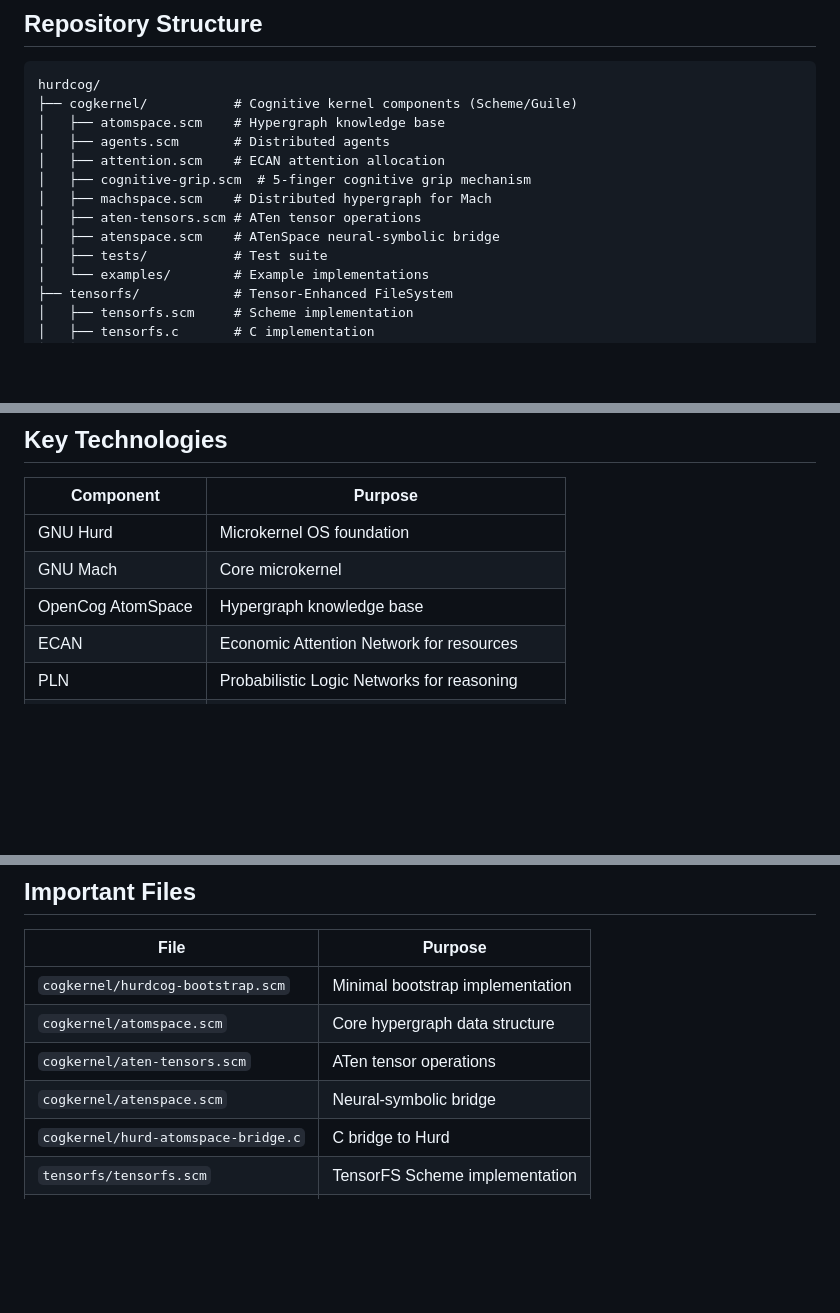
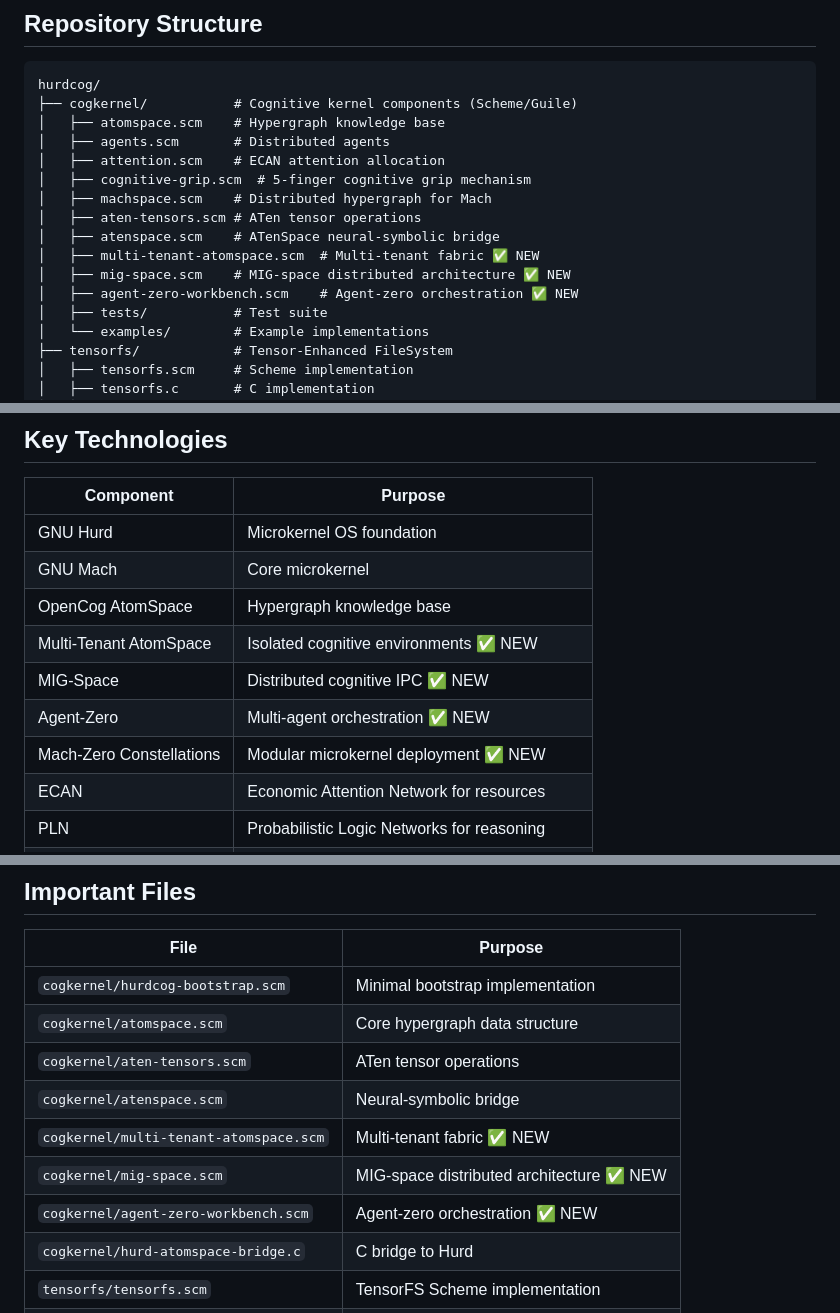
Before and after one commit to o9nn/coghurd, a Markdown page: CLAUDE.md, 3 parts joined by grey strips. GitHub-like rendering; blank space fills up the shorter version.

```diff
--- a/CLAUDE.md
+++ b/CLAUDE.md
@@ -18,6 +18,9 @@ hurdcog/
 │   ├── machspace.scm    # Distributed hypergraph for Mach
 │   ├── aten-tensors.scm # ATen tensor operations
 │   ├── atenspace.scm    # ATenSpace neural-symbolic bridge
+│   ├── multi-tenant-atomspace.scm  # Multi-tenant fabric ✅ NEW
+│   ├── mig-space.scm    # MIG-space distributed architecture ✅ NEW
+│   ├── agent-zero-workbench.scm    # Agent-zero orchestration ✅ NEW
 │   ├── tests/           # Test suite
 │   └── examples/        # Example implementations
 ├── tensorfs/            # Tensor-Enhanced FileSystem
@@ -95,6 +98,10 @@ cd cogkernel
 | GNU Hurd | Microkernel OS foundation |
 | GNU Mach | Core microkernel |
 | OpenCog AtomSpace | Hypergraph knowledge base |
+| Multi-Tenant AtomSpace | Isolated cognitive environments ✅ NEW |
+| MIG-Space | Distributed cognitive IPC ✅ NEW |
+| Agent-Zero | Multi-agent orchestration ✅ NEW |
+| Mach-Zero Constellations | Modular microkernel deployment ✅ NEW |
 | ECAN | Economic Attention Network for resources |
 | PLN | Probabilistic Logic Networks for reasoning |
 | GNU Guile | Scheme implementation for cognitive code |
@@ -165,6 +172,9 @@ Hardware
 | `cogkernel/atomspace.scm` | Core hypergraph data structure |
 | `cogkernel/aten-tensors.scm` | ATen tensor operations |
 | `cogkernel/atenspace.scm` | Neural-symbolic bridge |
+| `cogkernel/multi-tenant-atomspace.scm` | Multi-tenant fabric ✅ NEW |
+| `cogkernel/mig-space.scm` | MIG-space distributed architecture ✅ NEW |
+| `cogkernel/agent-zero-workbench.scm` | Agent-zero orchestration ✅ NEW |
 | `cogkernel/hurd-atomspace-bridge.c` | C bridge to Hurd |
 | `tensorfs/tensorfs.scm` | TensorFS Scheme implementation |
 | `tensorfs/tensorfs.c` | TensorFS C implementation |
```
Also changed, not shown: other parts of CLAUDE.md (+3 -0 lines), MULTI_TENANT_IMPLEMENTATION_SUMMARY.md (added, +336 -0 lines), MULTI_TENANT_QUICKSTART.md (added, +273 -0 lines).
